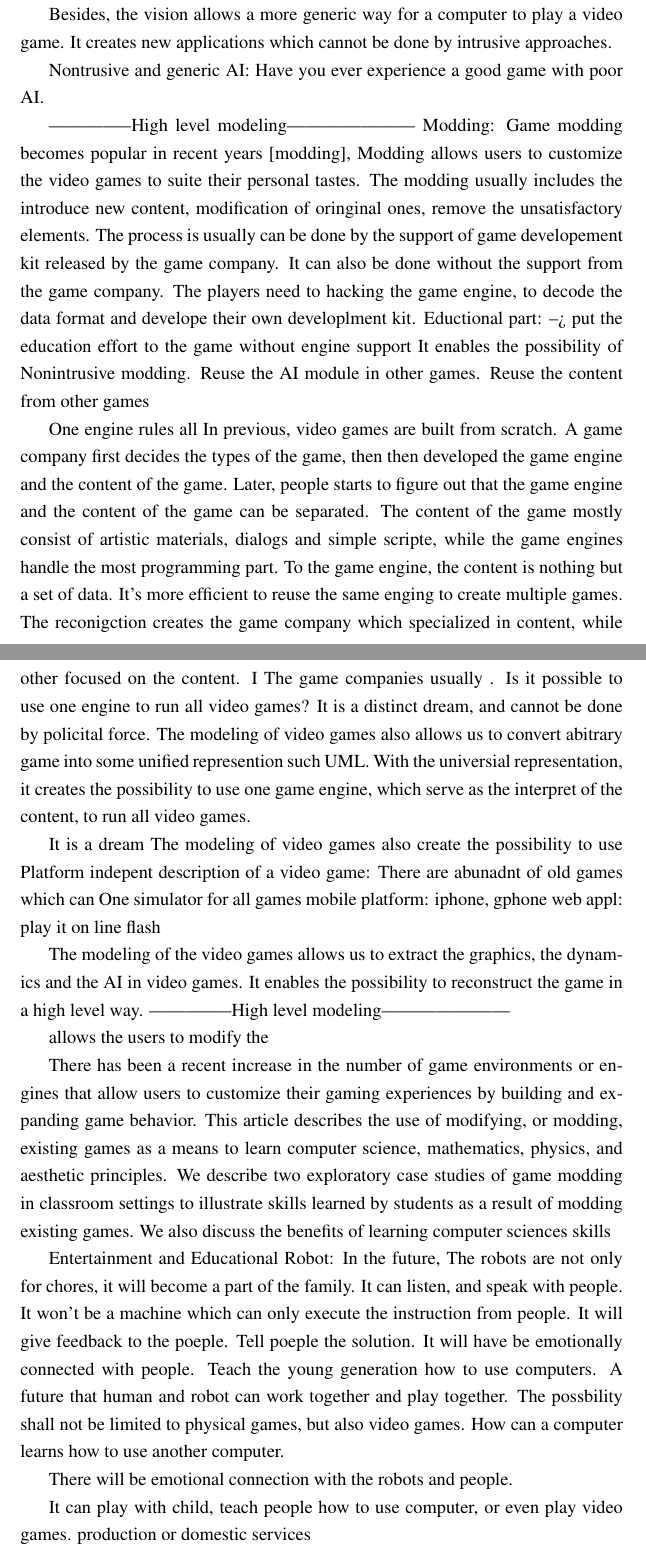
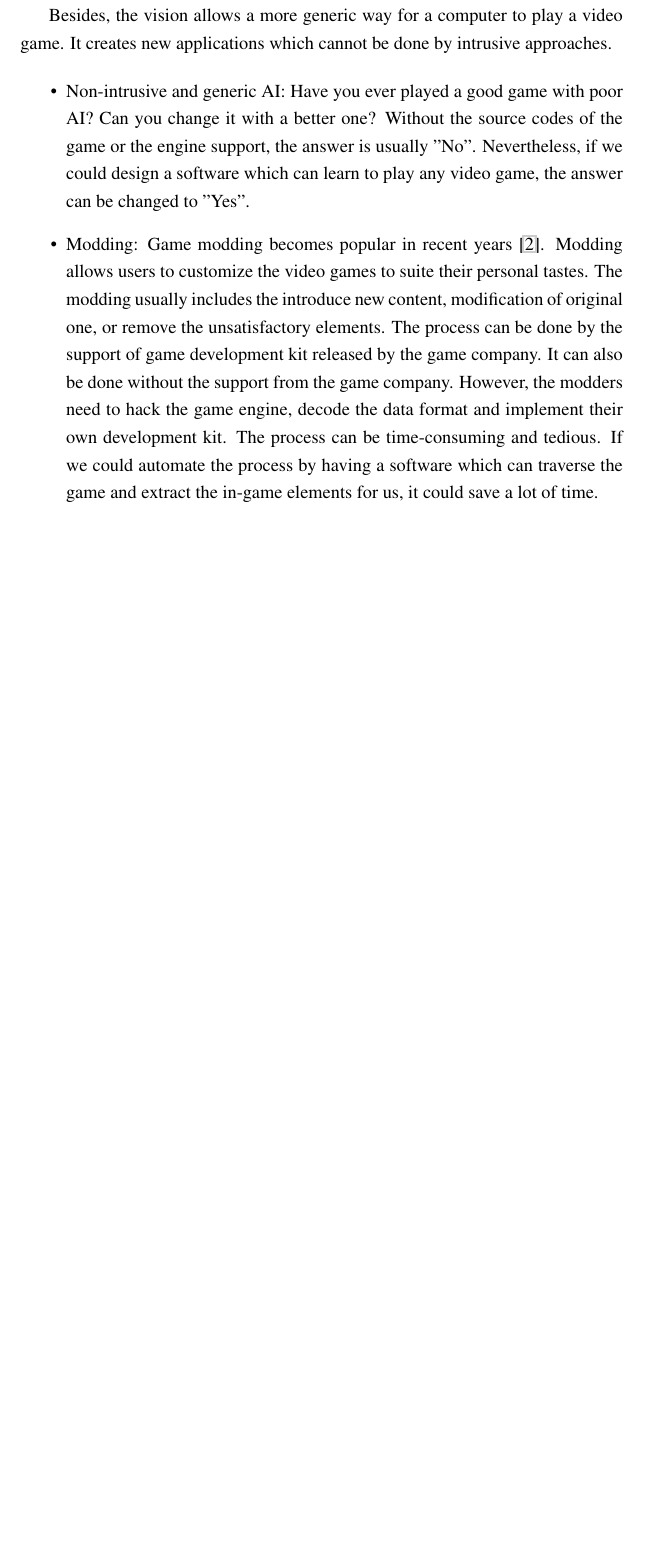
Before and after one commit to lono175/Thesis, a LaTeX thesis (diss.tex, which reads intro.tex): two parts of pages 10 and 11 of 16 before the commit and part of page 10 of 15 after it, the two joined at a grey line, cut so that both start at the same text, the shorter picture padded with empty space. Compiled offline with pdfLaTeX; a LaTeX package or settings file that is missing is left out.

Commit message:
Finish the draft of chapter 1

```diff
--- a/intro.tex
+++ b/intro.tex
@@ -75,80 +67,25 @@ non-intrusively, without the effort to hack the game engine or reimplement the g
 Besides, the vision allows a more generic way for a computer to play a video game. It creates
 new applications which cannot be done by intrusive approaches.
 
-Nontrusive and generic AI:
-Have you ever experience a good game with poor AI.
+\begin{itemize}{}
+\item Non-intrusive and generic AI:
+Have you ever played a good game with poor AI? Can you change it with a better one?
+Without the source codes of the game or the engine support, the answer is usually "No".
+Nevertheless, if we could design a software which can learn to play any video game,
+the answer can be changed to "Yes".
 
---------------High level modeling---------------------
-Modding:
-Game modding becomes popular in recent years [modding],
+\item Modding:
+Game modding becomes popular in recent years \cite{Modding}.
 Modding allows users to customize the video games to suite their personal tastes.
-The modding usually includes the introduce new content, modification of oringinal ones, remove the unsatisfactory elements.
-The process is usually can be done by the support of game developement kit released by the game company.
-It can also be done without the support from the game company. The players need to hacking the game engine,
-to decode the data format and develope their own developlment kit.
-Eductional part: --> put the education effort to the game without engine support
-It enables the possibility of Nonintrusive modding.
-Reuse the AI module in other games. Reuse the content from other games
+The modding usually includes the introduce new content, modification of original one, or remove the unsatisfactory elements.
+The process can be done by the support of game development kit released by the game company.
+It can also be done without the support from the game company. However, the modders need to hack the game engine,
+decode the data format and implement their own development kit.
+The process can be time-consuming and tedious.
+If we could automate the process by having a software which can
+traverse the game and extract the in-game elements for us, it could save a lot of time.
 
-One engine rules all
-In previous, video games are built from scratch. A game company first decides the types of the game,
-then then developed the game engine and the content of the game. Later, people starts to figure out
-that the game engine and the content of the game can be separated. The content of the game mostly consist of
-artistic materials, dialogs and simple scripte, while the game engines handle the most programming part.
-To the game engine, the content is nothing but a set of data. It's more efficient to reuse the same enging
-to create multiple games. The reconigction creates the game company which specialized in content, while other
-focused on the content. I
-The game companies usually .
-Is it possible to use one engine to run all video games?
-It is a distinct dream, and cannot be done by policital force.
-The modeling of video games also allows us to convert abitrary game into
-some unified represention such UML.
-With the universial representation,
-it creates the possibility to use one game engine, which serve as the interpret of the content, to run all video games.
-
-It is a dream
-The modeling of video games also create the possibility to use
-Platform indepent description of a video game:
-There are abunadnt of old games which can
-One simulator for all games
-mobile platform: iphone, gphone
-web appl: play it on line flash
-
-The modeling of the video games allows us to extract the graphics, the dynamics
-and the AI in video games. It enables the possibility to reconstruct the game in
-a high level way.
---------------High level modeling---------------------
-
-
-allows the users to modify the
-
-There has been a recent increase in the number of game environments or engines
-that allow users to customize their gaming experiences by building and
-expanding game behavior. This article describes the use of modifying, or
-modding, existing games as a means to learn computer science, mathematics,
-physics, and aesthetic principles. We describe two exploratory case studies of
-game modding in classroom settings to illustrate skills learned by students as
-a result of modding existing games. We also discuss the benefits of learning
-computer sciences skills
-
-
-Entertainment and Educational Robot:
-In the future,
-The robots are not only for chores, it will become a part of the family.
-It can listen, and speak with people.
-It won't be a machine which can only execute the instruction from people.
-It will give feedback to the poeple. Tell poeple the solution.
-It will have be emotionally connected with people.
-Teach the young generation how to use computers.
-A future that human and robot can work together and play together.
-The possbility shall not be limited to physical games, but also video games.
-How can a computer learns how to use another computer.
-
-There will be emotional connection with the robots and people.
-
-It can play with child,
-teach people how to use computer, or even play video games.
-production or domestic services
+\end{itemize}
 
 \chapter{Related Work}
 \label{ch:Related}
```
Also changed, not shown: biblio.bib (+24 -0 lines), intro.tex (33 more changed lines).
